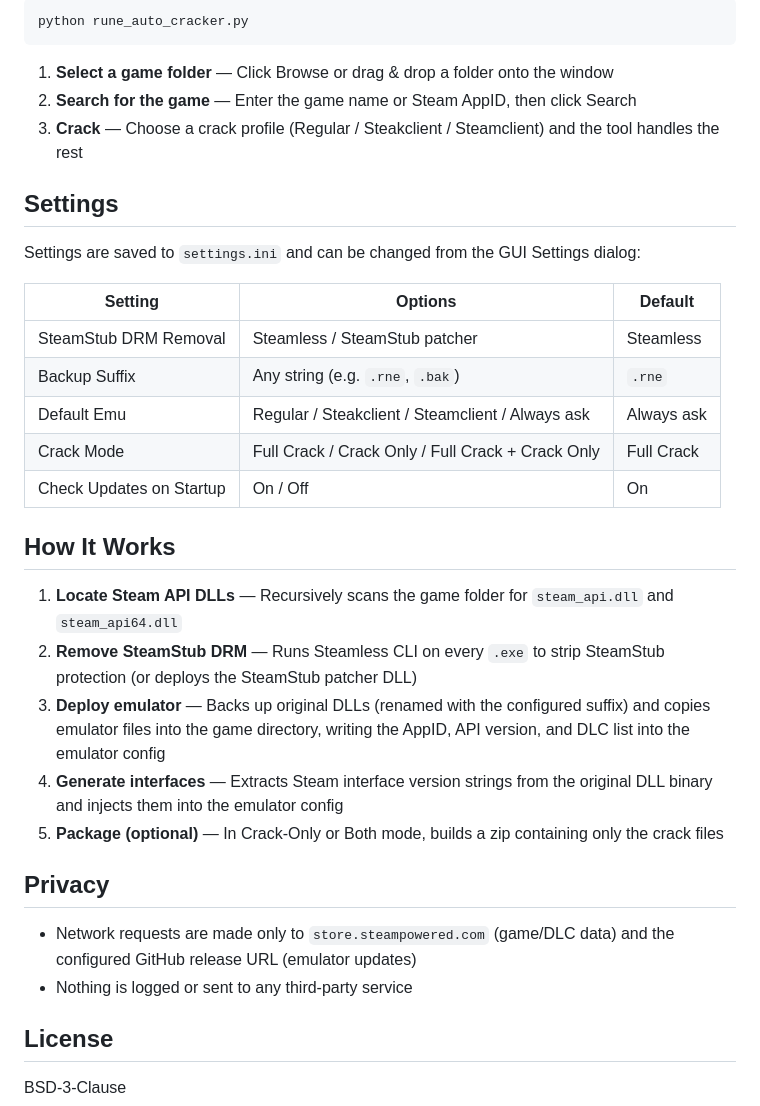
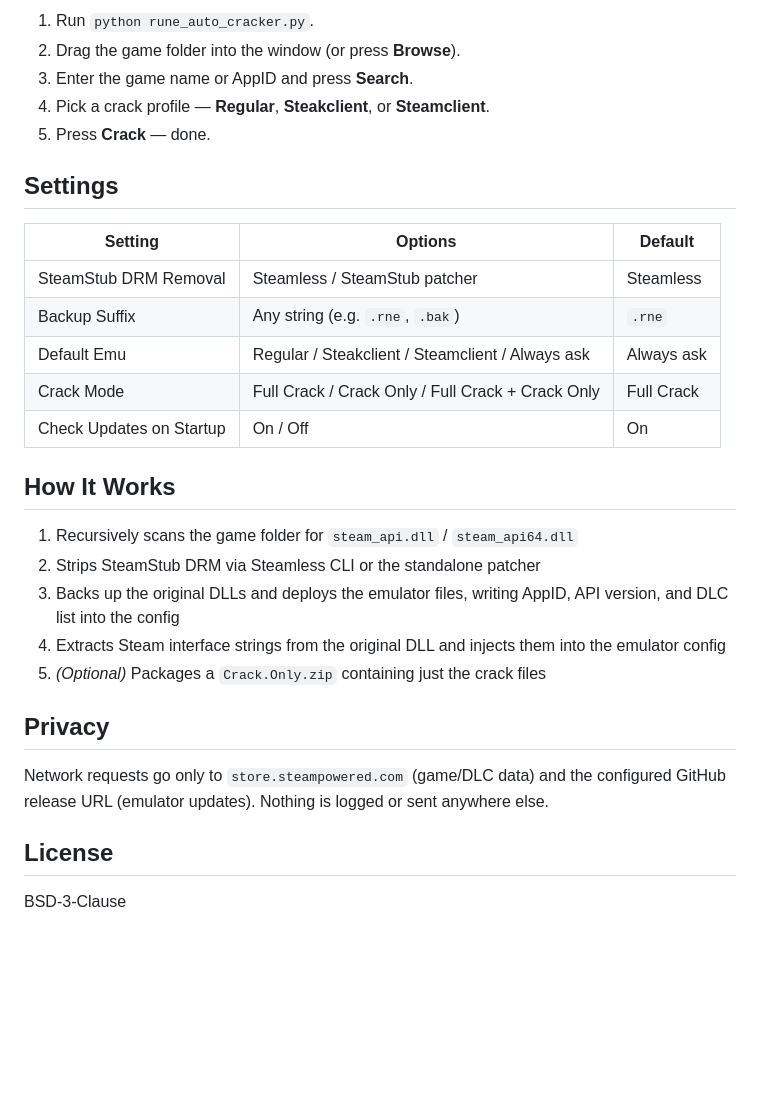
Before and after one commit to Mush-iii/RUNEAutoCracker, a Markdown page: README.md, the part around one of its changes. Drawn GitHub-style; blank space fills up the shorter version.

````diff
--- a/README.md
+++ b/README.md
@@ -71,15 +51,11 @@ Steamless CLI should be placed in a `steamless/` directory alongside the script.
 
-```
-python rune_auto_cracker.py
-```
-
-1. **Select a game folder** — Click Browse or drag & drop a folder onto the window
-2. **Search for the game** — Enter the game name or Steam AppID, then click Search
-3. **Crack** — Choose a crack profile (Regular / Steakclient / Steamclient) and the tool handles the rest
+1. Run `python rune_auto_cracker.py`.
+2. Drag the game folder into the window (or press **Browse**).
+3. Enter the game name or AppID and press **Search**.
+4. Pick a crack profile — **Regular**, **Steakclient**, or **Steamclient**.
+5. Press **Crack** — done.
 
 ## Settings
-
-Settings are saved to `settings.ini` and can be changed from the GUI Settings dialog:
 
 | Setting | Options | Default |
 |---|---|---|
@@ -91,16 +67,15 @@ Settings are saved to `settings.ini` and can be changed from the GUI Settings di
 
 ## How It Works
 
-1. **Locate Steam API DLLs** — Recursively scans the game folder for `steam_api.dll` and `steam_api64.dll`
-2. **Remove SteamStub DRM** — Runs Steamless CLI on every `.exe` to strip SteamStub protection (or deploys the SteamStub patcher DLL)
-3. **Deploy emulator** — Backs up original DLLs (renamed with the configured suffix) and copies emulator files into the game directory, writing the AppID, API version, and DLC list into the emulator config
-4. **Generate interfaces** — Extracts Steam interface version strings from the original DLL binary and injects them into the emulator config
-5. **Package (optional)** — In Crack-Only or Both mode, builds a zip containing only the crack files
+1. Recursively scans the game folder for `steam_api.dll` / `steam_api64.dll`
+2. Strips SteamStub DRM via Steamless CLI or the standalone patcher
+3. Backs up the original DLLs and deploys the emulator files, writing AppID, API version, and DLC list into the config
+4. Extracts Steam interface strings from the original DLL and injects them into the emulator config
+5. *(Optional)* Packages a `Crack.Only.zip` containing just the crack files
 
 ## Privacy
 
-- Network requests are made only to `store.steampowered.com` (game/DLC data) and the configured GitHub release URL (emulator updates)
-- Nothing is logged or sent to any third-party service
+Network requests go only to `store.steampowered.com` (game/DLC data) and the configured GitHub release URL (emulator updates). Nothing is logged or sent anywhere else.
 
 ## License
 
````
Also changed, not shown: other parts of README.md (+15 -35 lines).
